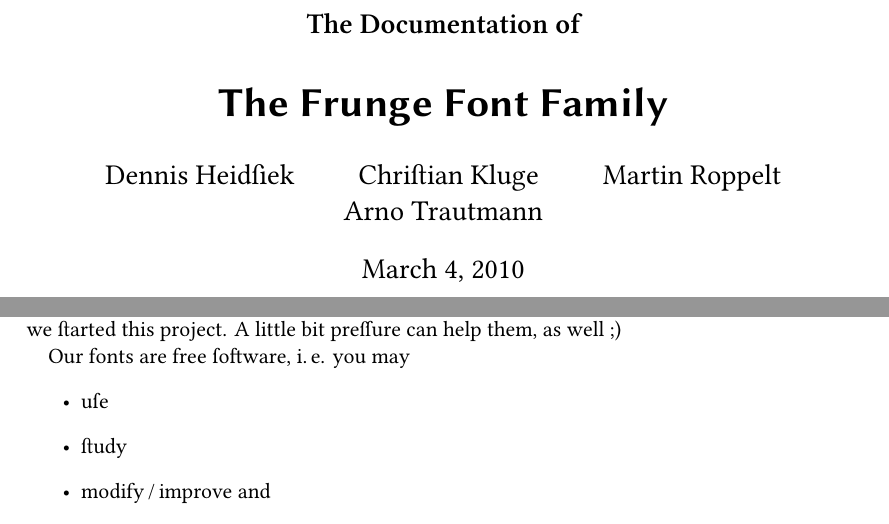
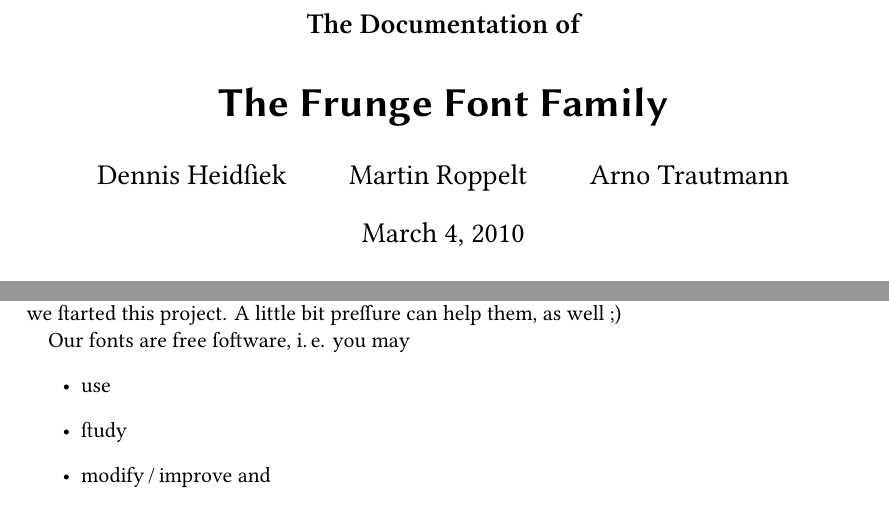
Before and after one commit to gitGNU/gnu_frunge, a LaTeX paper (doc/english/frunge.tex, which reads doc/english/frunge-pangram.tex): two parts of pages 1 and 3 of 13, joined at a grey line, cut so that both start at the same text. Compiled offline with XeLaTeX; a missing font is replaced by an installed copy or a similar font.

Commit message:
Revert "Add myself to team and fix some typos"
This reverts commit 99d952ad56bbc3dde40f3beb66fd228d40b790d8.

```diff
--- a/doc/english/frunge-pangram.tex
+++ b/doc/english/frunge-pangram.tex
@@ -1 +1 @@
-Im finſteren Jagdſchloſs am offenen Felsquellwaſſer patzte der affig-flatterhafte kauzig-höf‌\/liche Bäcker über ſeinem verſifften kniffligen C-Xylophon-Fuß und ſchrie: „\textsc{Auweia! Mein Fuß!}“
+Im finſteren Jagdſchloſs am offenen Felsquellwaſſer patzte der affig-flatterhafte kauzig-höf‌liche Bäcker über ſeinem verſifften kniffligen C-Xylophon-Fuß und ſchrie: „\textsc{Auweia! Mein Fuß!}“
--- a/doc/english/frunge.tex
+++ b/doc/english/frunge.tex
@@ -29,7 +29,7 @@
  % pleaſe add babelshorthands=true if TeXLive 2009 is realeaſed
 
 %% text commands
- \newcommand*\team{Dennis Heidſiek\and Chriſtian Kluge\and Martin Roppelt\and Arno
+ \newcommand*\team{Dennis Heidſiek\and Martin Roppelt\and Arno
 Trautmann}
 
  \newcommand*\smiley{{\larger[3]☺}}
@@ -137,7 +137,7 @@ can help them, as well \winkey
 
 Our fonts are free ſoftware, i.\,e. you may
  \begin{itemize}
-  \item uſe
+  \item use
   \item ſtudy
   \item modify\,/\,improve and
   \item rediſtribute them.
```
Also changed, not shown: doc/english/frunge.tex (2 more changed lines).
